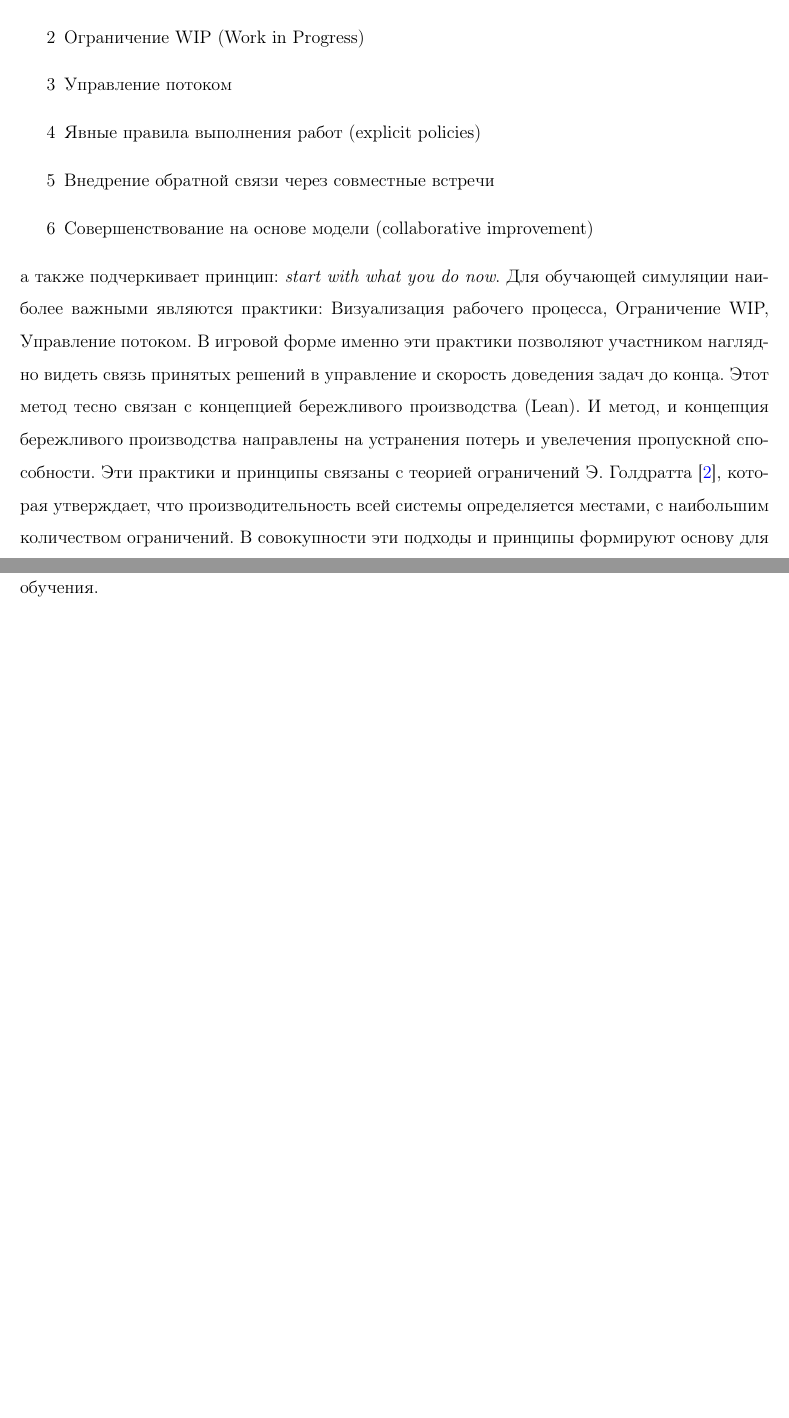
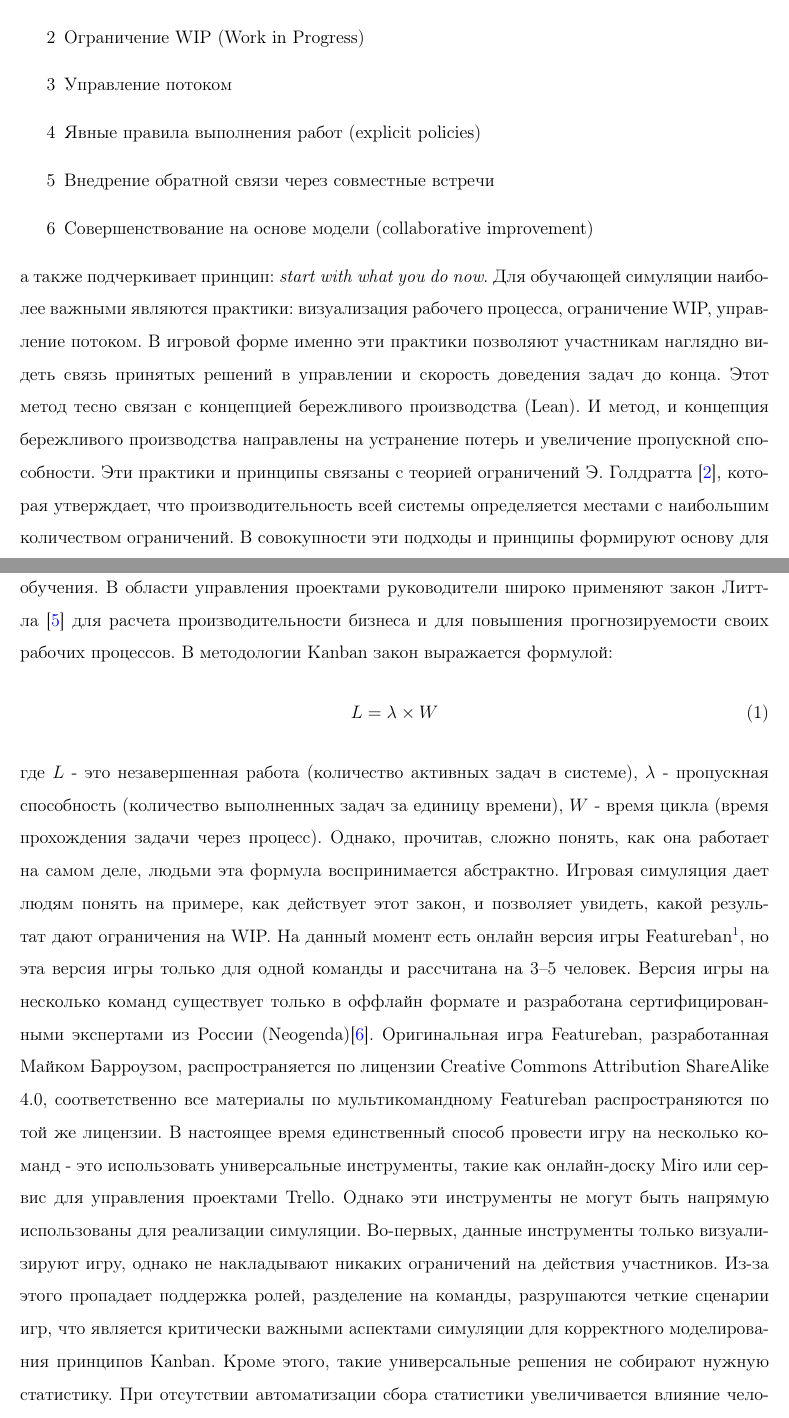
Before and after one commit to yoyojin-dev/hse-course-project-2025, a LaTeX document (coursework.tex): two parts of pages 4 and 5 of 6, joined at a grey line, cut so that both start at the same text, the shorter picture padded with empty space. Compiled offline with pdfLaTeX.

Commit message:
продолжаю работать над литературой, почти закончил

```diff
--- a/coursework.tex
+++ b/coursework.tex
@@ -91,7 +91,15 @@ maxbibnames=99
     \item Внедрение обратной связи через совместные встречи
     \item Совершенствование на основе модели (collaborative improvement)
 \end{enumerate}
-а также подчеркивает принцип: \textit{start with what you do now}. Для обучающей симуляции наиболее важными являются практики: Визуализация рабочего процесса, Ограничение WIP,  Управление потоком. В игровой форме именно эти практики позволяют участником наглядно видеть связь принятых решений в управление и скорость доведения задач до конца. Этот метод тесно связан с концепцией бережливого производства (Lean). И метод, и концепция бережливого производства направлены на устранения потерь и увелечения пропускной способности. Эти практики и принципы связаны с теорией ограничений Э. Голдратта~\cite{gold-goal-book}, которая утверждает, что производительность всей системы определяется местами, с наибольшим количеством ограничений. В совокупности эти подходы и принципы формируют основу для построения игровой симуляции, которая моделирует реальные рабочие процессы, с целью обучения.
+а также подчеркивает принцип: \textit{start with what you do now}. Для обучающей симуляции наиболее важными являются практики: визуализация рабочего процесса, ограничение WIP, управление потоком. В игровой форме именно эти практики позволяют участникам наглядно видеть связь принятых решений в управлении и скорость доведения задач до конца. Этот метод тесно связан с концепцией бережливого производства (Lean). И метод, и концепция бережливого производства направлены на устранение потерь и увеличение пропускной способности. Эти практики и принципы связаны с теорией ограничений Э. Голдратта~\cite{gold-goal-book}, которая утверждает, что производительность всей системы определяется местами с наибольшим количеством ограничений. В совокупности эти подходы и принципы формируют основу для построения игровой симуляции, которая моделирует реальные рабочие процессы с целью обучения. В области управления проектами руководители широко применяют закон Литтла~\cite{little-law} для расчета производительности бизнеса и для повышения прогнозируемости своих рабочих процессов. В методологии Kanban закон выражается формулой:
+\begin{equation}
+    \label{little-law-formula}
+    L = \lambda\times W
+\end{equation}
+где $L$ - это незавершенная работа (количество активных задач в системе), $\lambda$ - пропускная способность (количество выполненных задач за единицу времени), $W$ - время цикла (время прохождения задачи через процесс). Однако, прочитав, сложно понять, как она работает на самом деле, людьми эта формула воспринимается абстрактно. Игровая симуляция дает людям понять на примере, как действует этот закон, и позволяет увидеть, какой результат дают ограничения на WIP. На данный момент есть онлайн версия игры Featureban\footnote{Онлайн версия игры доступна по ссылке: \url{https://tools.flowfast.io/featureban}, дата обр. 13.01.2026}, но эта версия игры только для одной команды и рассчитана на 3–5 человек. Версия игры на несколько команд существует только в оффлайн формате и разработана сертифицированными экспертами из России (Neogenda)\cite{multi-featureban}. Оригинальная игра Featureban, разработанная Майком Барроузом, распространяется по лицензии Creative Commons Attribution ShareAlike 4.0, соответственно все материалы по мультикомандному Featureban распространяются по той же лицензии. В настоящее время единственный способ провести игру на несколько команд - это использовать универсальные инструменты, такие как онлайн-доску Miro или сервис для управления проектами Trello. Однако эти инструменты не могут быть напрямую использованы для реализации симуляции. Во-первых, данные инструменты только визуализируют игру, однако не накладывают никаких ограничений на действия участников. Из-за этого пропадает поддержка ролей, разделение на команды, разрушаются четкие сценарии игр, что является критически важными аспектами симуляции для корректного моделирования принципов Kanban. Кроме этого, такие универсальные решения не собирают нужную статистику. При отсутствии автоматизации сбора статистики увеличивается влияние человеческого фактора, становится сложнее проводить рефлексию над экспериментом, что приводит к снижению педагогической ценности проведения этой игры. Таким образом, такие универсальные инструменты не предоставляют достаточно функциональный интерфейс для высокоэффективного проведения мультикомандной версии игры.
+
+
+
 
 \newpage
 \printbibliography[heading=bibintoc]
```
Also changed, not shown: refs.bib (+12 -0 lines), coursework.tex (2 more changed lines).
